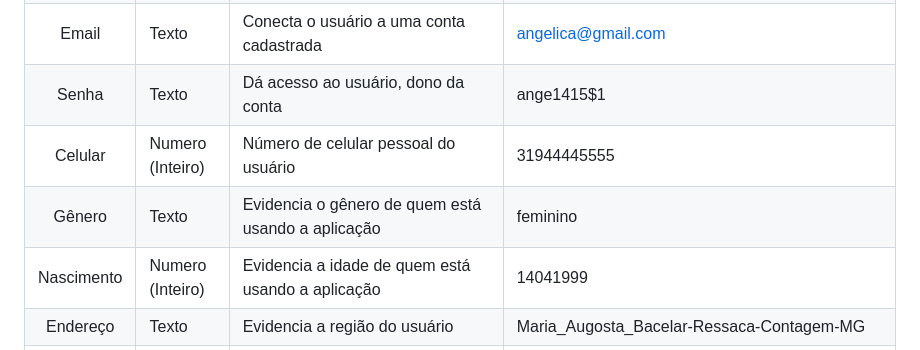
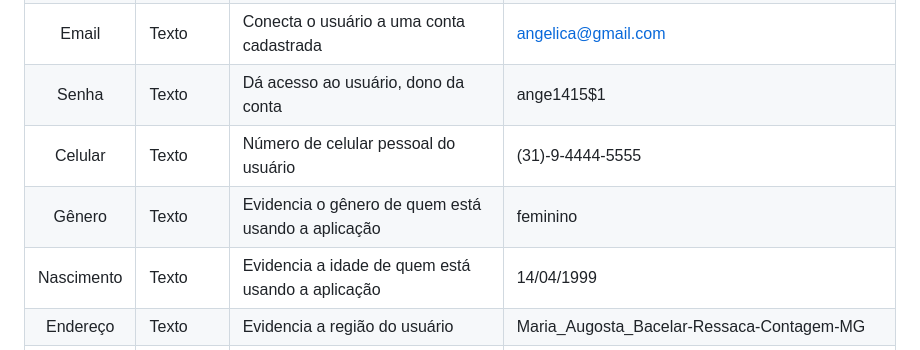
Before and after one commit to neurokidsg4/web-app, a Markdown page: docs/development.md, the part around the change. Rendered like a GitHub page.

Commit message:
Update development.md
Troquei tipo numero por tipo texto

```diff
--- a/docs/development.md
+++ b/docs/development.md
@@ -78,9 +78,9 @@ As tabelas que se seguem apresentam os requisitos funcionais e não-funcionais q
 | Nome           | Texto             | Nome registrado, nome social ou apelido   | angelica                                       |
 | Email          | Texto             | Conecta o usuário a uma conta cadastrada  | angelica@gmail.com                             |
 | Senha          | Texto             | Dá acesso ao usuário, dono da conta       | ange1415$1                                     |
-| Celular        | Numero (Inteiro)  | Número de celular pessoal do usuário      | 31944445555                                    |
+| Celular        | Texto             | Número de celular pessoal do usuário      | (31)-9-4444-5555                                    |
 | Gênero         | Texto             | Evidencia o gênero de quem está usando a aplicação | feminino                              |
-| Nascimento     | Numero (Inteiro)  | Evidencia a idade de quem está usando a aplicação  | 14041999                              |
+| Nascimento     | Texto             | Evidencia a idade de quem está usando a aplicação  | 14/04/1999                              |
 | Endereço       | Texto             | Evidencia a região do usuário             | Maria_Augosta_Bacelar-Ressaca-Contagem-MG      |
 | Atuação        | Texto             | Evidencia qual a relação do usuário com pessoas neurodivergentes, podendo ser, o próprio usuário, neurodivergente também | Pedagoga |
 | Sobre          | Texto             | Descreve um pouco sobre o usuário, seus interes entre outras coisas, as quais deseja relatar | Me chamo Angelica. Tenho 39 anos e trabalho com crianças. Meu interesse é aprender mais sobre transtornos para antender melhor as crianças com quem trabalho, caso sejam neuro divergentes |
```
